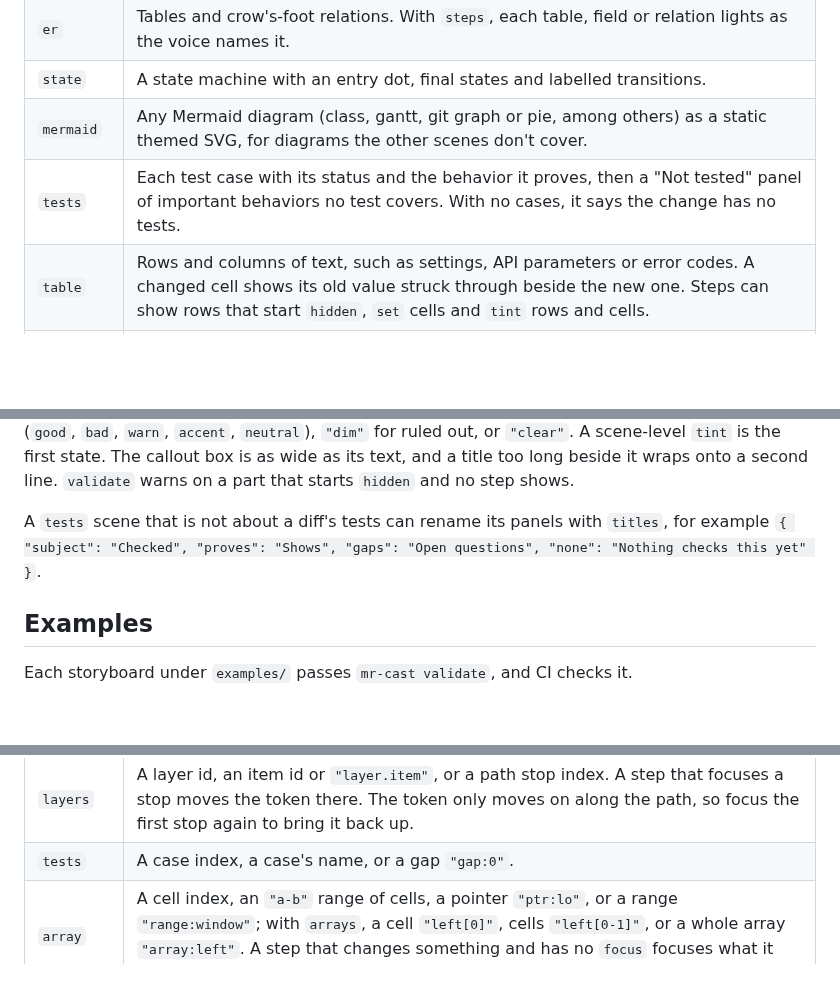
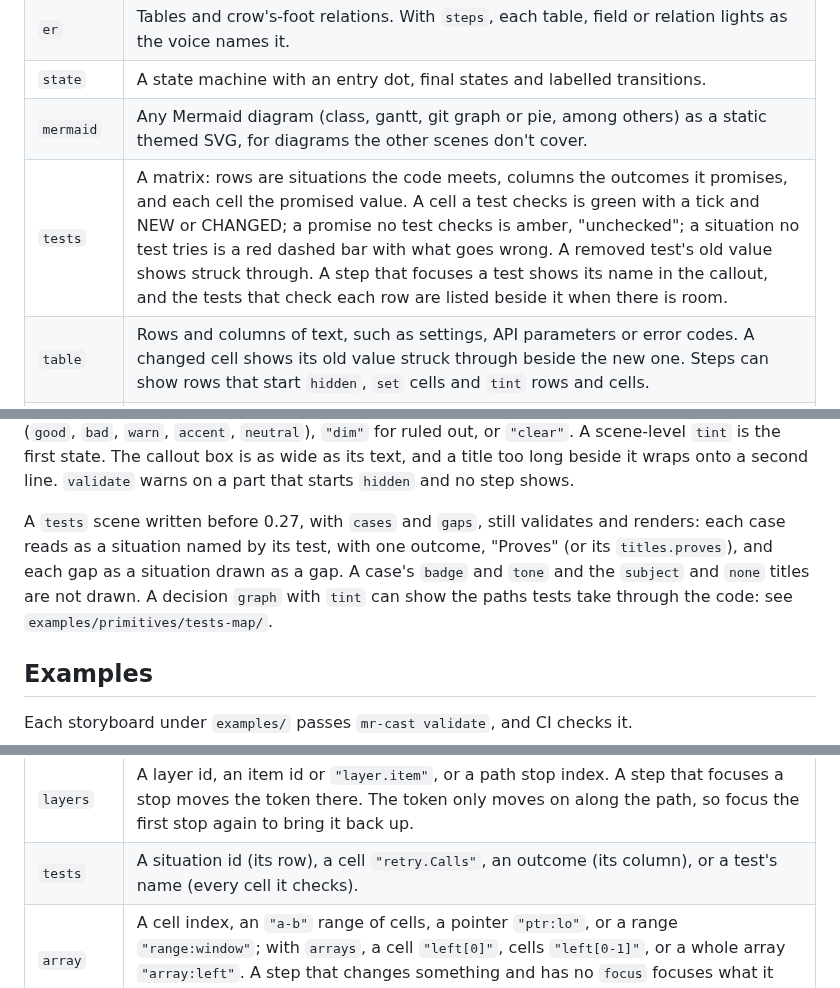
Before and after one commit to phanshiyu/mr-cast, a Markdown page: docs/storyboard.md, 3 parts joined by grey strips. Rendered like a GitHub page; blank space fills up the shorter version.

```diff
--- a/docs/storyboard.md
+++ b/docs/storyboard.md
@@ -16,7 +16,7 @@ A storyboard has a `title` and a list of `scenes`. Every scene has a `type` and
 | `er` | Tables and crow's-foot relations. With `steps`, each table, field or relation lights as the voice names it. |
 | `state` | A state machine with an entry dot, final states and labelled transitions. |
 | `mermaid` | Any Mermaid diagram (class, gantt, git graph or pie, among others) as a static themed SVG, for diagrams the other scenes don't cover. |
-| `tests` | Each test case with its status and the behavior it proves, then a "Not tested" panel of important behaviors no test covers. With no cases, it says the change has no tests. |
+| `tests` | A matrix: rows are situations the code meets, columns the outcomes it promises, and each cell the promised value. A cell a test checks is green with a tick and NEW or CHANGED; a promise no test checks is amber, "unchecked"; a situation no test tries is a red dashed bar with what goes wrong. A removed test's old value shows struck through. A step that focuses a test shows its name in the callout, and the tests that check each row are listed beside it when there is room. |
 | `table` | Rows and columns of text, such as settings, API parameters or error codes. A changed cell shows its old value struck through beside the new one. Steps can show rows that start `hidden`, `set` cells and `tint` rows and cells. |
 | `chart` | A bar or line chart of one or more series. With two series, such as before and after, each label gets a change badge like −42%, coloured by `better`, unless `badges` is `false`. A value under 10,000 prints with up to four significant digits, as written when it has four or fewer. `annotation` calls out one point. |
 | `timeline` | Events on a time axis, and `spans` under it for waits and windows. A playhead reveals them left to right, or moves to each step's events. Cards of events close in time move apart, and a bent leader joins each card to its dot, so no card covers another. |
@@ -32,7 +32,7 @@ A storyboard has a `title` and a list of `scenes`. Every scene has a `type` and
 
 The stepped scenes (`array`, `memory`, `graph`, `table` and `svg`) also take a `callout`: a boxed line at the right of the header, such as a formula with real numbers. A step's `callout` replaces it from that step on, and `""` removes it. A `tint` maps refs to a colour that stays from its step on: a tone (`good`, `bad`, `warn`, `accent`, `neutral`), `"dim"` for ruled out, or `"clear"`. A scene-level `tint` is the first state. The callout box is as wide as its text, and a title too long beside it wraps onto a second line. `validate` warns on a part that starts `hidden` and no step shows.
 
-A `tests` scene that is not about a diff's tests can rename its panels with `titles`, for example `{ "subject": "Checked", "proves": "Shows", "gaps": "Open questions", "none": "Nothing checks this yet" }`.
+A `tests` scene written before 0.27, with `cases` and `gaps`, still validates and renders: each case reads as a situation named by its test, with one outcome, "Proves" (or its `titles.proves`), and each gap as a situation drawn as a gap. A case's `badge` and `tone` and the `subject` and `none` titles are not drawn. A decision `graph` with `tint` can show the paths tests take through the code: see `examples/primitives/tests-map/`.
 
 ## Examples
 
@@ -73,7 +73,7 @@ A diagram's steps each name what to light in `focus`, one ref or a list, and wha
 | `timeline` | An event index, an `"a-b"` range of them, or a span `"span:wait"`. The playhead moves to the furthest one. |
 | `files` | A path in the tree. |
 | `layers` | A layer id, an item id or `"layer.item"`, or a path stop index. A step that focuses a stop moves the token there. The token only moves on along the path, so focus the first stop again to bring it back up. |
-| `tests` | A case index, a case's name, or a gap `"gap:0"`. |
+| `tests` | A situation id (its row), a cell `"retry.Calls"`, an outcome (its column), or a test's name (every cell it checks). |
 | `array` | A cell index, an `"a-b"` range of cells, a pointer `"ptr:lo"`, or a range `"range:window"`; with `arrays`, a cell `"left[0]"`, cells `"left[0-1]"`, or a whole array `"array:left"`. A step that changes something and has no `focus` focuses what it changes, except what it only dims. |
 | `memory` | A frame `"frame:main"`, a variable `"main.cart"`, an object id, or a field `"c1.items"`. A step that changes something and has no `focus` focuses what it changes. |
 | `svg` | An element id. A lit group lights everything in it. A step that changes something and has no `focus` focuses what it changes. |
```
Also changed, not shown: other parts of docs/storyboard.md (+1 -1 lines), CHANGELOG.md (+13 -0 lines), docs/gallery.md (+1 -1 lines), docs/assets/scenes/tests.png, 6 other files.
